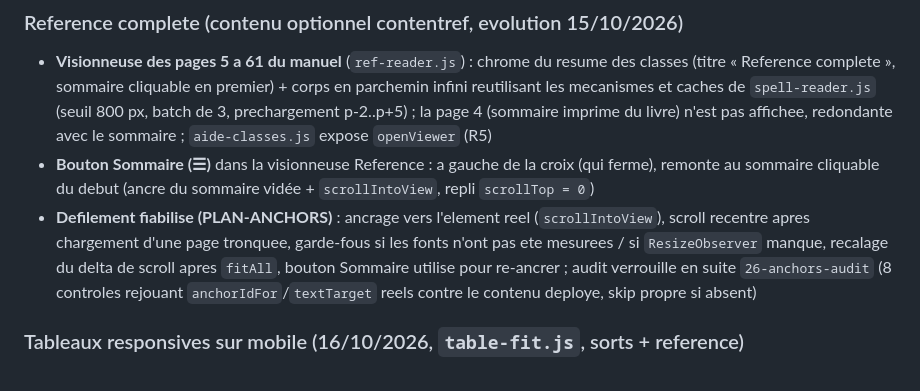
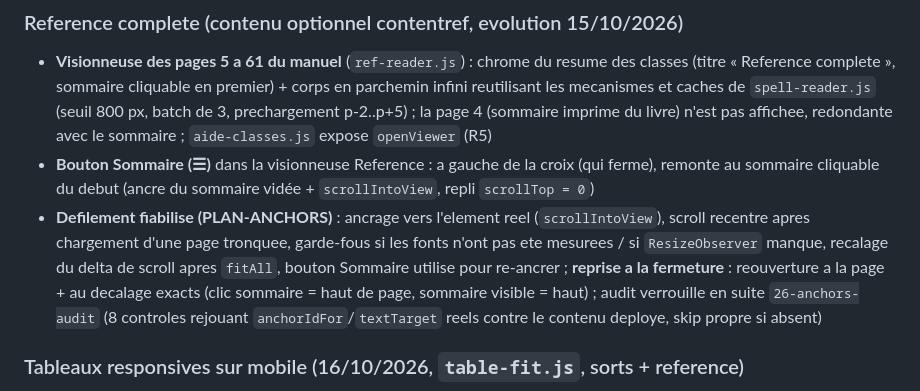
Before and after one commit to brunothesatellite/dcc-sheet, a Markdown page: README.md, the part around the change. Rendered like a GitHub page.

Commit message:
release v3.6 : reprise Reference a la fermeture (docs)

```diff
--- a/README.md
+++ b/README.md
@@ -76,7 +76,7 @@ Manuel d'utilisation consultable dans **[MANUAL.md](./MANUAL.md)**
 ### Reference complete (contenu optionnel contentref, evolution 15/10/2026)
 - **Visionneuse des pages 5 a 61 du manuel** (`ref-reader.js`) : chrome du resume des classes (titre « Reference complete », sommaire cliquable en premier) + corps en parchemin infini reutilisant les mecanismes et caches de `spell-reader.js` (seuil 800 px, batch de 3, prechargement p-2..p+5) ; la page 4 (sommaire imprime du livre) n'est pas affichee, redondante avec le sommaire ; `aide-classes.js` expose `openViewer` (R5)
 - **Bouton Sommaire (☰)** dans la visionneuse Reference : a gauche de la croix (qui ferme), remonte au sommaire cliquable du debut (ancre du sommaire vidée + `scrollIntoView`, repli `scrollTop = 0`)
-- **Defilement fiabilise (PLAN-ANCHORS)** : ancrage vers l'element reel (`scrollIntoView`), scroll recentre apres chargement d'une page tronquee, garde-fous si les fonts n'ont pas ete mesurees / si `ResizeObserver` manque, recalage du delta de scroll apres `fitAll`, bouton Sommaire utilise pour re-ancrer ; audit verrouille en suite `26-anchors-audit` (8 controles rejouant `anchorIdFor`/`textTarget` reels contre le contenu deploye, skip propre si absent)
+- **Defilement fiabilise (PLAN-ANCHORS)** : ancrage vers l'element reel (`scrollIntoView`), scroll recentre apres chargement d'une page tronquee, garde-fous si les fonts n'ont pas ete mesurees / si `ResizeObserver` manque, recalage du delta de scroll apres `fitAll`, bouton Sommaire utilise pour re-ancrer ; **reprise a la fermeture** : reouverture a la page + au decalage exacts (clic sommaire = haut de page, sommaire visible = haut) ; audit verrouille en suite `26-anchors-audit` (8 controles rejouant `anchorIdFor`/`textTarget` reels contre le contenu deploye, skip propre si absent)
 
 ### Tableaux responsives sur mobile (16/10/2026, `table-fit.js`, sorts + reference)
 - En mobile (≤ 599 px), les `table.stackable` n'etaient qu'eclates en tuiles (1 ligne = 1 carte) : trop lourd pour les tableaux de valeurs. `table-fit.js` classe chaque tableau **a l'insertion** (mesure texte, sans layout) : `keep-table` (tient a 12 px : PX, DD, Imposition, Armes, Munitions, Armures, Equivalences, Equipement, Montures, Activites), `keep-table fit-narrow` (tient a 11 px : Table 1-1, Augures, Nain, Voleur, Table 4-1, Table 9-10), `scroll-table` (matrices : progressions de classes, listes de sorts, comparatif 18 col. — scroll horizontal via `.table-wrap`, ex. 306 tuiles evitees p.31), sinon tuiles allegees (texte long : critiques, corruptions, sorts a paragraphes)
```
Also changed, not shown: JOURNAL.md (+6 -0 lines), MANUAL.md (+1 -1 lines).
